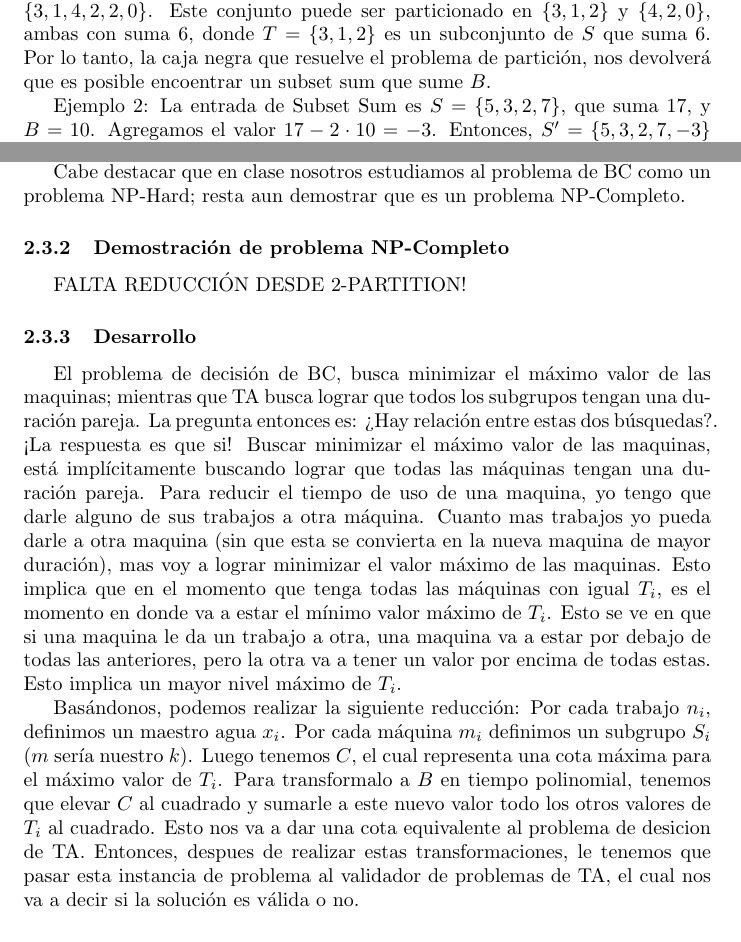
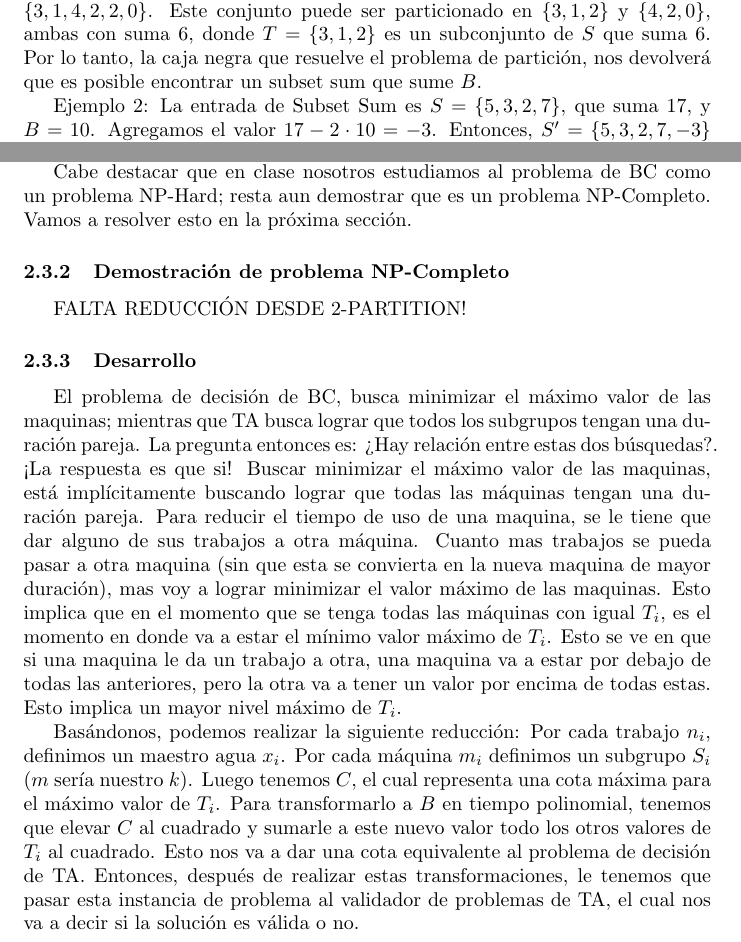
Before and after one commit to La-sociedad-del-silencio/TP3-NP-Completos, a LaTeX document (informe.tex): two parts of pages 7 and 8 of 9, joined at a grey line, cut so that both start at the same text. Compiled offline with pdfLaTeX.

Commit message:
Spellcheck
Signed-off-by: Tomas Fabrizio Orsi <torsi@fi.uba.ar>

```diff
--- a/informe.tex
+++ b/informe.tex
@@ -192,7 +193,7 @@ Luego, existe un subset sum de valor $B$ en $S$ si y solo si existe un 2-Partiti
 
 Como esta reducción conlleva una transformación polinomial, podemos afirmar que 2-Partition es un problema NP-Completo.
 
-Ejemplo 1: La entrada de Subset Sum es \( S = \{3, 1, 4, 2, 2\} \) y \( B = 6 \). Como la suma de los valores de $S$ es 12, agregamos el elemento $12 - 2 \cdot 6 = 0$ \( S' = \{3, 1, 4, 2, 2, 0\} \). Este conjunto puede ser particionado en \( \{3, 1, 2\} \) y \( \{4, 2, 0\} \), ambas con suma 6, donde \( T = \{3, 1, 2\} \) es un subconjunto de \( S \) que suma \( 6 \). Por lo tanto, la caja negra que resuelve el problema de partición, nos devolverá que es posible encoentrar un subset sum que sume $B$.
+Ejemplo 1: La entrada de Subset Sum es \( S = \{3, 1, 4, 2, 2\} \) y \( B = 6 \). Como la suma de los valores de $S$ es 12, agregamos el elemento $12 - 2 \cdot 6 = 0$ \( S' = \{3, 1, 4, 2, 2, 0\} \). Este conjunto puede ser particionado en \( \{3, 1, 2\} \) y \( \{4, 2, 0\} \), ambas con suma 6, donde \( T = \{3, 1, 2\} \) es un subconjunto de \( S \) que suma \( 6 \). Por lo tanto, la caja negra que resuelve el problema de partición, nos devolverá que es posible encontrar un subset sum que sume $B$.
 
 Ejemplo 2: La entrada de Subset Sum es \( S = \{5, 3, 2, 7\} \), que suma 17, y \( B = 10 \). Agregamos el valor $17 - 2 \cdot 10 = -3$. Entonces, \( S' = \{5, 3, 2, 7, -3\} \) y se puede dividir en  \( \{7\} \) y \( \{2, 5, 3, -3\} \), donde \( T = \{2, 5, 3\} \) es el subconjunto que suma \( 10 \). Nuevamente existe solución. En cambio, si $B = 6$, tendríamos \( S' = \{5, 3, 2, 7, 5\} \) no puede dividirse en dos subconjuntos que sumen $22 \over 2 = 11$, por lo que no existirá un subset sum con $B = 6$ en $S$.
 
@@ -214,19 +215,19 @@ $$
 
 La versión de decisión de este problema dice: Dado un numero $m$ de maquinas, una succione $n$ de trabajos, y un numero $C$, determinar si existe un asignación de trabajos en las $m$ maquinas, tal que el máximo $T_i$ sea menor o igual a $C$.
 
-Cabe destacar que en clase nosotros estudiamos al problema de BC como un problema NP-Hard; resta aun demostrar que es un problema NP-Completo.
+Cabe destacar que en clase nosotros estudiamos al problema de BC como un problema NP-Hard; resta aun demostrar que es un problema NP-Completo. Vamos a resolver esto en la próxima sección.
 
 \subsubsection{Demostración de problema NP-Completo}
 FALTA REDUCCIÓN DESDE 2-PARTITION!
 \subsubsection{Desarrollo}
 El problema de decisión de BC, busca minimizar el máximo valor de las maquinas; mientras que TA busca lograr que todos los subgrupos tengan una duración pareja. La pregunta entonces es: ¿Hay relación entre estas dos búsquedas?. ¡La respuesta es que si! Buscar minimizar el máximo valor de las maquinas, está implícitamente buscando lograr que todas las máquinas tengan una duración pareja.
-Para reducir el tiempo de uso de una maquina, yo tengo que darle alguno de sus trabajos a otra máquina. Cuanto mas trabajos yo pueda darle a otra maquina (sin que esta se convierta en la nueva maquina de mayor duración), mas voy a lograr minimizar el valor máximo de las maquinas.
-Esto implica que en el momento que tenga todas las máquinas con igual $T_i$, es el momento en donde va a estar el mínimo valor máximo de $T_i$. Esto se ve en que si una maquina le da un trabajo a otra, una maquina va a estar por debajo de todas las anteriores, pero la otra va a tener un valor por encima de todas estas. Esto implica un mayor nivel máximo de $T_i$.
+Para reducir el tiempo de uso de una maquina, se le tiene que dar alguno de sus trabajos a otra máquina. Cuanto mas trabajos se pueda pasar a otra maquina (sin que esta se convierta en la nueva maquina de mayor duración), mas voy a lograr minimizar el valor máximo de las maquinas.
+Esto implica que en el momento que se tenga todas las máquinas con igual $T_i$, es el momento en donde va a estar el mínimo valor máximo de $T_i$. Esto se ve en que si una maquina le da un trabajo a otra, una maquina va a estar por debajo de todas las anteriores, pero la otra va a tener un valor por encima de todas estas. Esto implica un mayor nivel máximo de $T_i$.
 
 Basándonos, podemos realizar la siguiente reducción:
 Por cada trabajo $n_i$, definimos un maestro agua $x_i$. Por cada máquina $m_i$ definimos un subgrupo $S_i$ ($m$ sería nuestro $k$).
-Luego tenemos $C$, el cual representa una cota máxima para el máximo valor de $T_i$. Para transformalo a $B$ en tiempo polinomial, tenemos que elevar $C$ al cuadrado y sumarle a este nuevo valor todo los otros valores de $T_i$ al cuadrado. Esto nos va a dar una cota equivalente al problema de desicion de TA.
-Entonces, despues de realizar estas transformaciones, le tenemos que pasar esta instancia de problema al validador de problemas de TA, el cual nos va a decir si la solución es válida o no.
+Luego tenemos $C$, el cual representa una cota máxima para el máximo valor de $T_i$. Para transformarlo a $B$ en tiempo polinomial, tenemos que elevar $C$ al cuadrado y sumarle a este nuevo valor todo los otros valores de $T_i$ al cuadrado. Esto nos va a dar una cota equivalente al problema de decisión de TA.
+Entonces, después de realizar estas transformaciones, le tenemos que pasar esta instancia de problema al validador de problemas de TA, el cual nos va a decir si la solución es válida o no.
 
 \section{Complejidad algorítmica}
 \subsection{Complejidad lectura de archivos}
```
Also changed, not shown: informe.tex (3 more changed lines).
